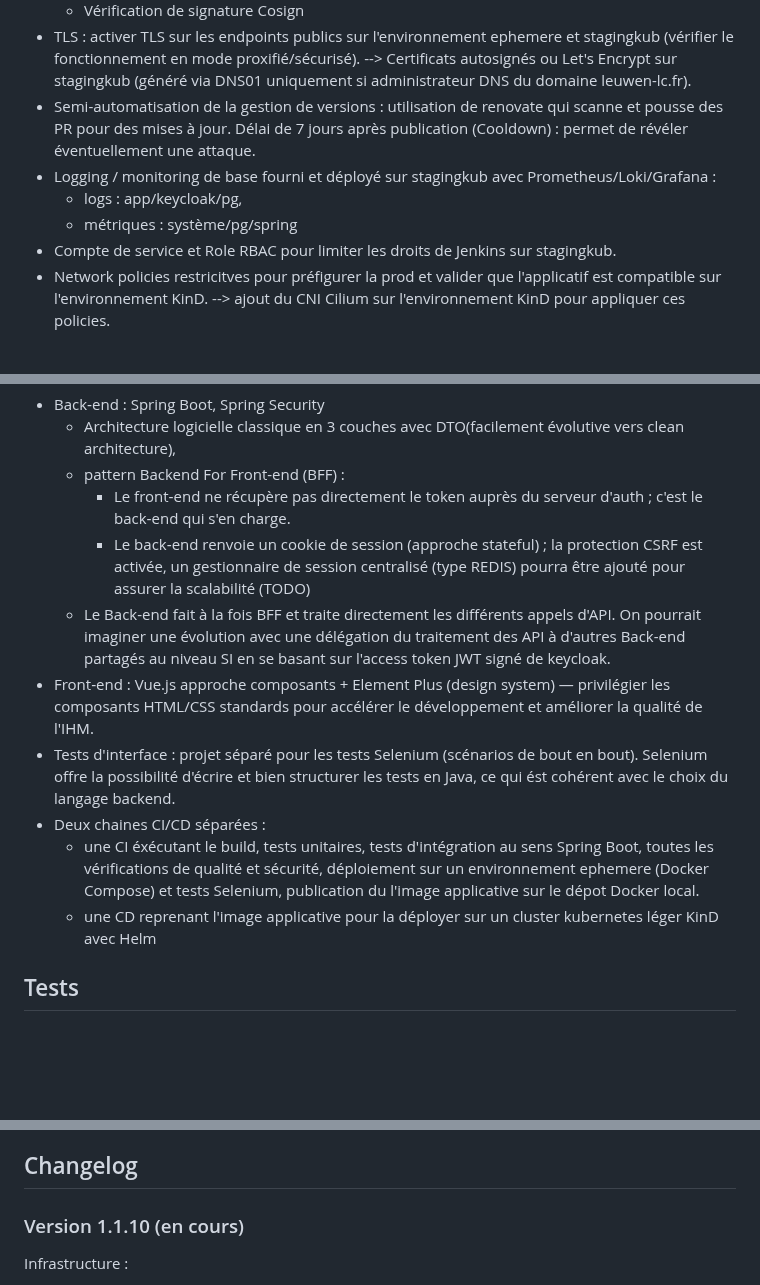
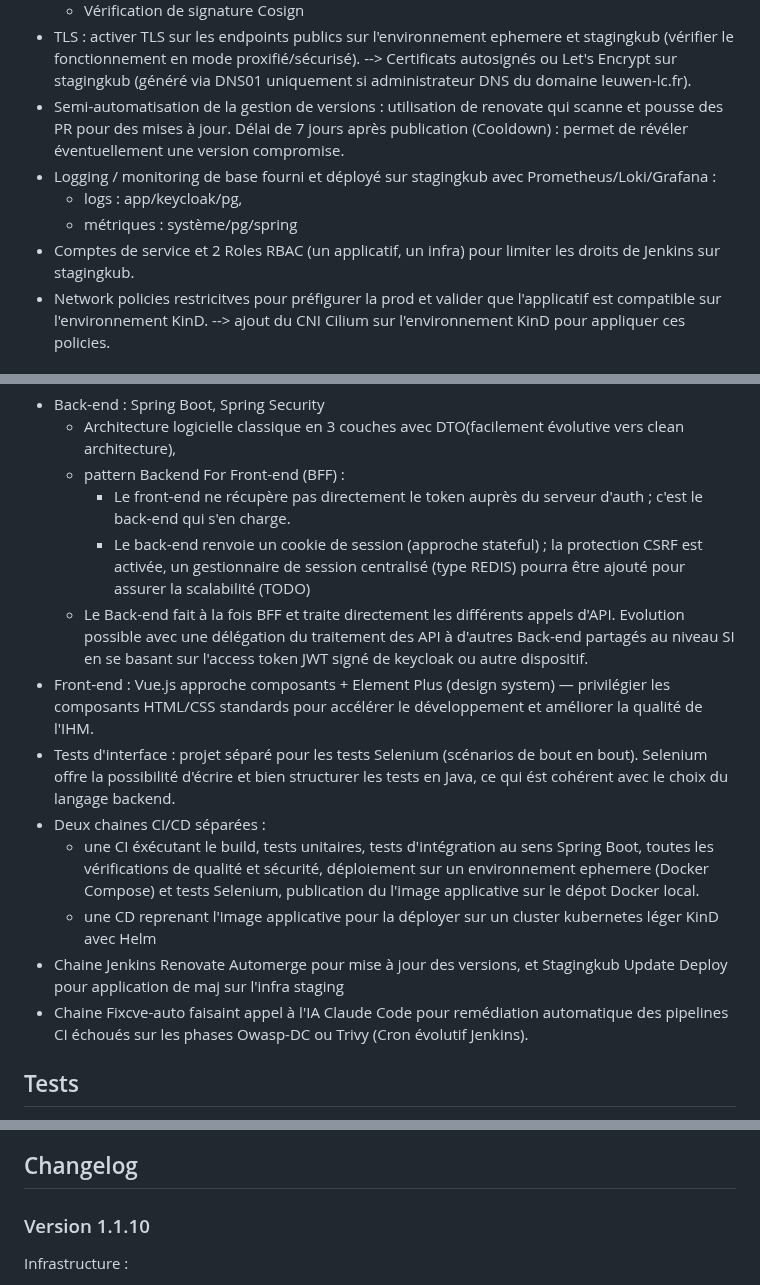
Before and after one commit to leuwen-lc/rhdemo, a Markdown page: README.md, 3 parts joined by grey strips. Rendered like a GitHub page; blank space fills up the shorter version.

Commit message:
Actualiser README.md

```diff
--- a/README.md
+++ b/README.md
@@ -52,11 +52,11 @@ Ce dépôt contient un projet école servant de preuve de concept sur un ensembl
   - Vérification de signature Cosign
 - TLS : activer TLS sur les endpoints publics sur l'environnement ephemere et stagingkub (vérifier le fonctionnement en mode proxifié/sécurisé).
   --> Certificats autosignés ou Let's Encrypt sur stagingkub (généré via DNS01 uniquement si administrateur DNS du domaine leuwen-lc.fr).
-- Semi-automatisation de la gestion de versions : utilisation de renovate qui scanne et pousse des PR pour des mises à jour. Délai de 7 jours après publication (Cooldown) : permet de révéler éventuellement une attaque.
+- Semi-automatisation de la gestion de versions : utilisation de renovate qui scanne et pousse des PR pour des mises à jour. Délai de 7 jours après publication (Cooldown) : permet de révéler éventuellement une version compromise.
 - Logging / monitoring de base fourni et déployé sur stagingkub avec Prometheus/Loki/Grafana :
   - logs : app/keycloak/pg,
   - métriques : système/pg/spring
-- Compte de service et Role RBAC pour limiter les droits de Jenkins sur stagingkub.
+- Comptes de service et 2 Roles RBAC (un applicatif, un infra) pour limiter les droits de Jenkins sur stagingkub.
 - Network policies restricitves pour préfigurer la prod et valider que l'applicatif est compatible sur l'environnement KinD.
   --> ajout du CNI Cilium sur l'environnement KinD pour appliquer ces policies.
 
@@ -73,12 +73,14 @@ Ce dépôt contient un projet école servant de preuve de concept sur un ensembl
   - pattern Backend For Front-end (BFF) :
     - Le front‑end ne récupère pas directement le token auprès du serveur d'auth ; c'est le back‑end qui s'en charge.
     - Le back‑end renvoie un cookie de session (approche stateful) ; la protection CSRF est activée, un gestionnaire de session centralisé (type REDIS) pourra être ajouté pour assurer la scalabilité (TODO)
-  - Le Back-end fait à la fois BFF et traite directement les différents appels d'API. On pourrait imaginer une évolution avec une délégation du traitement des API à d'autres Back-end partagés au niveau SI en se basant sur l'access token JWT signé de keycloak.
+  - Le Back-end fait à la fois BFF et traite directement les différents appels d'API. Evolution possible avec une délégation du traitement des API à d'autres Back-end partagés au niveau SI en se basant sur l'access token JWT signé de keycloak ou autre dispositif.
 - Front‑end : Vue.js approche composants + Element Plus (design system) — privilégier les composants HTML/CSS standards pour accélérer le développement et améliorer la qualité de l'IHM.
 - Tests d'interface : projet séparé pour les tests Selenium (scénarios de bout en bout). Selenium offre la possibilité d'écrire et bien structurer les tests en Java, ce qui ést cohérent avec le choix du langage backend.
 - Deux chaines CI/CD séparées :
   - une CI éxécutant le build, tests unitaires, tests d'intégration au sens Spring Boot, toutes les vérifications de qualité et sécurité, déploiement sur un environnement ephemere (Docker Compose) et tests Selenium, publication du l'image applicative sur le dépot Docker local.
   - une CD reprenant l'image applicative pour la déployer sur un cluster kubernetes léger KinD avec Helm
+- Chaine Jenkins Renovate Automerge pour mise à jour des versions, et Stagingkub Update Deploy pour application de maj sur l'infra staging
+- Chaine Fixcve-auto faisaint appel à l'IA Claude Code pour remédiation automatique des pipelines CI échoués sur les phases Owasp-DC ou Trivy (Cron évolutif Jenkins).
 
 ## Tests
 
@@ -143,7 +145,7 @@ Ce dépôt contient un projet école servant de preuve de concept sur un ensembl
 
 ## Changelog
 
-### Version 1.1.10 (en cours)
+### Version 1.1.10
 
 Infrastructure :
 - Migration Helm 3 → Helm 4 (agent Jenkins `HELM_VERSION=4.2.4`) et montée stagingkub Kubernetes 1.35 → 1.36.4 (`kindest/node`, KinD CLI 0.33+) livrées ensemble lors d'une reconstruction de cluster : renommage `--atomic` → `--rollback-on-failure` dans les 6 scripts `install-or-upgrade-*.sh`, `--dry-run=client` explicité dans `test-deploy-helm.sh`, point de vigilance server-side apply par défaut à l'installation neuve ; K8s 1.36 débloqué par Cilium 1.20 (matrice officielle K8s 1.33→1.36 ; 1.37 écarté) (voir rhDemo/docs/MIGRATION_HELM4_KUB1.36.md)
```
